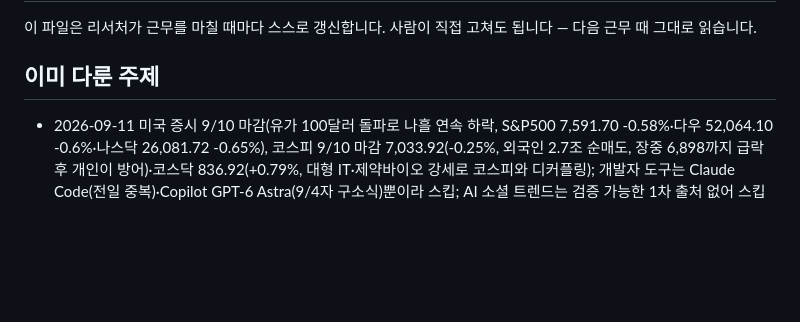
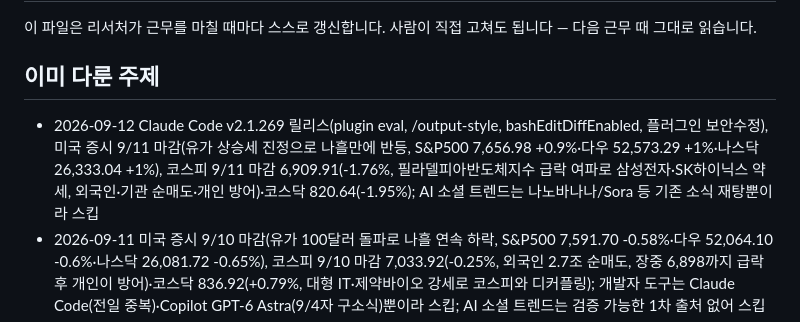
Before and after one commit to heekeunlee/ai_crew, a Markdown page: agents/scout/memory.md, the part around the change. Rendered like a GitHub page; blank space fills up the shorter version.

Commit message:
🔭 scout: 2026-09-12

```diff
--- a/agents/scout/memory.md
+++ b/agents/scout/memory.md
@@ -6,6 +6,7 @@
 ## 이미 다룬 주제
 
 <!-- 최근 항목이 위로 쌓입니다. 30줄이 넘으면 오래된 것부터 지웁니다. -->
+- 2026-09-12 Claude Code v2.1.269 릴리스(plugin eval, /output-style, bashEditDiffEnabled, 플러그인 보안수정), 미국 증시 9/11 마감(유가 상승세 진정으로 나흘만에 반등, S&P500 7,656.98 +0.9%·다우 52,573.29 +1%·나스닥 26,333.04 +1%), 코스피 9/11 마감 6,909.91(-1.76%, 필라델피아반도체지수 급락 여파로 삼성전자·SK하이닉스 약세, 외국인·기관 순매도·개인 방어)·코스닥 820.64(-1.95%); AI 소셜 트렌드는 나노바나나/Sora 등 기존 소식 재탕뿐이라 스킵
 - 2026-09-11 미국 증시 9/10 마감(유가 100달러 돌파로 나흘 연속 하락, S&P500 7,591.70 -0.58%·다우 52,064.10 -0.6%·나스닥 26,081.72 -0.65%), 코스피 9/10 마감 7,033.92(-0.25%, 외국인 2.7조 순매도, 장중 6,898까지 급락 후 개인이 방어)·코스닥 836.92(+0.79%, 대형 IT·제약바이오 강세로 코스피와 디커플링); 개발자 도구는 Claude Code(전일 중복)·Copilot GPT-6 Astra(9/4자 구소식)뿐이라 스킵; AI 소셜 트렌드는 검증 가능한 1차 출처 없어 스킵
 - 2026-09-10 Claude Code v2.1.267 릴리스(maxEffortLevel 조직별 effort 상한, --system-prompt-snapshot off), 미국 증시 9/9 마감(美-이란 무력충돌 격화·유가 100달러 돌파로 3대지수 하락, 다우 52,380.66 -0.77%·S&P500 7,636.36 -0.48%·나스닥 26,253.34 -0.64%), 코스피 9/9 마감 7,051.64(+1.40%, 33거래일만에 7000선 회복, 기관 5거래일 연속 순매수, 반도체·이차전지 강세)·코스닥 830.37(+2.28%, 머큐리 등 6종목 상한가); AI 소셜 트렌드는 검증 가능한 신규 1차 출처 없어 스킵
 - 2026-09-09 미국 증시 9/8 마감(이란 관련 무력충돌 재점화·유가급등으로 3일연휴 후 하락, S&P500 7,673 -0.58%·다우 52,787 -1.17%·나스닥 26,421 -0.32%), 코스피 9/8 마감 6,954.52(-0.58%, 장중 7,171까지 급등 후 중동리스크로 상승분 반납)·코스닥 811.88(-1.25%), 코스닥 원전주(오르비텍·서전기전 등) 6종목 상한가·코스피 한전기술 +16.6%(美 원전 8기 건설 추진설); 개발자 도구·AI 소셜 트렌드는 검증 가능한 신규 1차 출처 없어 스킵
```
Also changed, not shown: work/scout/2026-09-12.md (added, +33 -0 lines).
